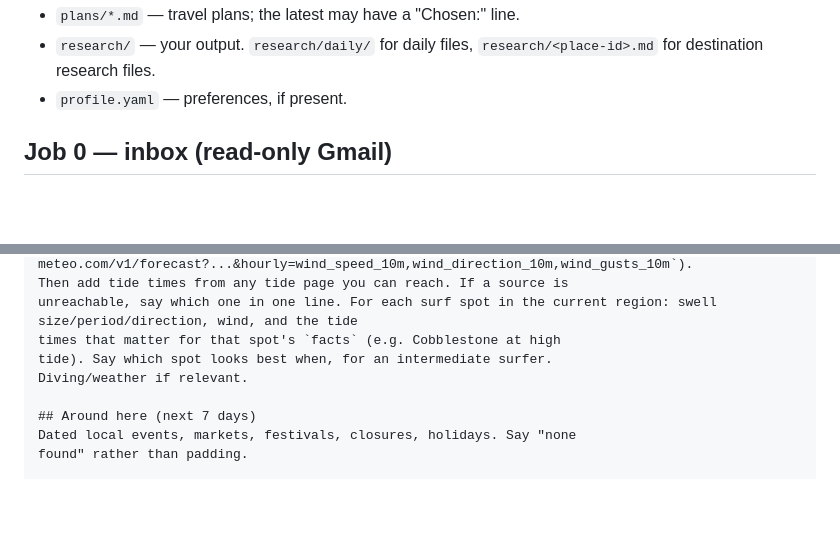
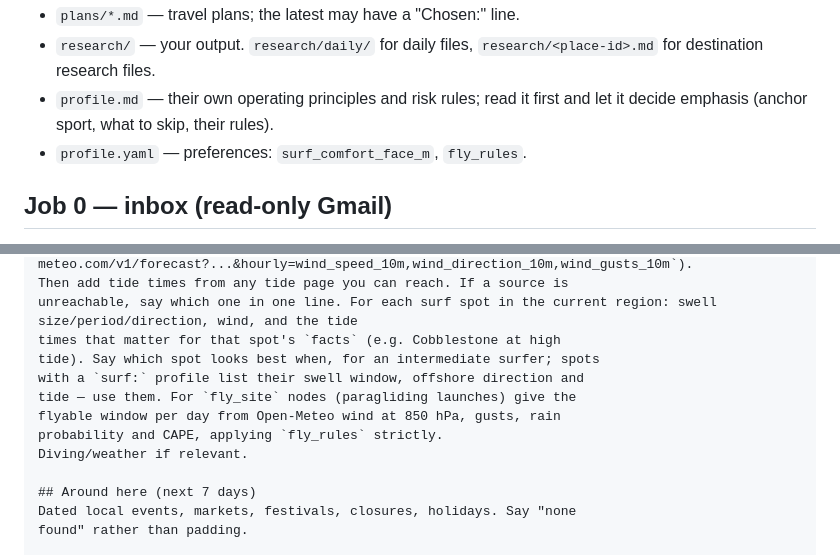
Before and after one commit to IDES0/daylog, a Markdown page: docs/research-routine-prompt.md, 2 parts joined by grey strips. Rendered like a GitHub page; blank space fills up the shorter version.

Commit message:
Docs: routine reads profile.md and rates fly sites; README for /surf, /fly, /undo
The routine prompt change is in the repo only — applying it to the live
routine is one update call once reviewed.

Co-Authored-By: Claude Opus 5.5 <noreply@anthropic.com>
Claude-Session: https://claude.ai/code/session_01Y8g4ueAxmEbcxbvs9uxrbp

```diff
--- a/docs/research-routine-prompt.md
+++ b/docs/research-routine-prompt.md
@@ -30,7 +30,9 @@ breadth.
 - `plans/*.md` — travel plans; the latest may have a "Chosen:" line.
 - `research/` — your output. `research/daily/` for daily files,
   `research/<place-id>.md` for destination research files.
-- `profile.yaml` — preferences, if present.
+- `profile.md` — their own operating principles and risk rules; read it
+  first and let it decide emphasis (anchor sport, what to skip, their rules).
+- `profile.yaml` — preferences: `surf_comfort_face_m`, `fly_rules`.
 
 ## Job 0 — inbox (read-only Gmail)
 
@@ -82,7 +84,11 @@ and wind (`https://api.open-meteo.com/v1/forecast?...&hourly=wind_speed_10m,wind
 Then add tide times from any tide page you can reach. If a source is
 unreachable, say which one in one line. For each surf spot in the current region: swell size/period/direction, wind, and the tide
 times that matter for that spot's `facts` (e.g. Cobblestone at high
-tide). Say which spot looks best when, for an intermediate surfer.
+tide). Say which spot looks best when, for an intermediate surfer; spots
+with a `surf:` profile list their swell window, offshore direction and
+tide — use them. For `fly_site` nodes (paragliding launches) give the
+flyable window per day from Open-Meteo wind at 850 hPa, gusts, rain
+probability and CAPE, applying `fly_rules` strictly.
 Diving/weather if relevant.
 
 ## Around here (next 7 days)
```
